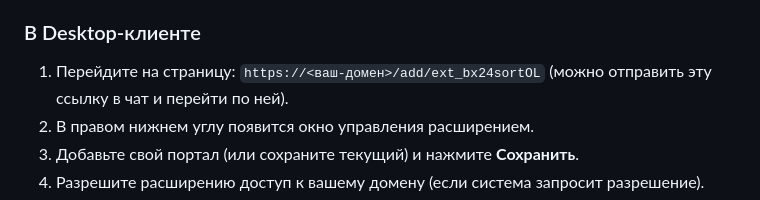
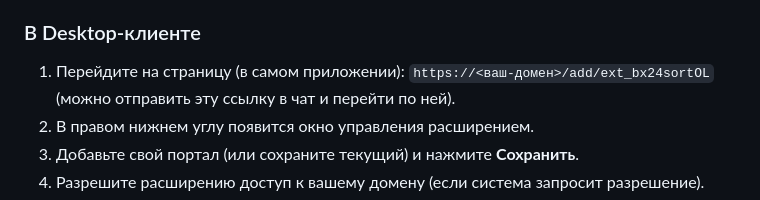
Before and after one commit to VYbiteR/bx24_sortOL, a Markdown page: README.md, the part around the change. GitHub-like rendering.

```diff
--- a/README.md
+++ b/README.md
@@ -127,7 +127,7 @@
 
 ### В Desktop-клиенте
 
-1. Перейдите на страницу: `https://<ваш-домен>/add/ext_bx24sortOL` (можно отправить эту ссылку в чат и перейти по ней).
+1. Перейдите на страницу (в самом приложении): `https://<ваш-домен>/add/ext_bx24sortOL` (можно отправить эту ссылку в чат и перейти по ней).
 2. В правом нижнем углу появится окно управления расширением.
 3. Добавьте свой портал (или сохраните текущий) и нажмите **Сохранить**.
 4. Разрешите расширению доступ к вашему домену (если система запросит разрешение).
```
